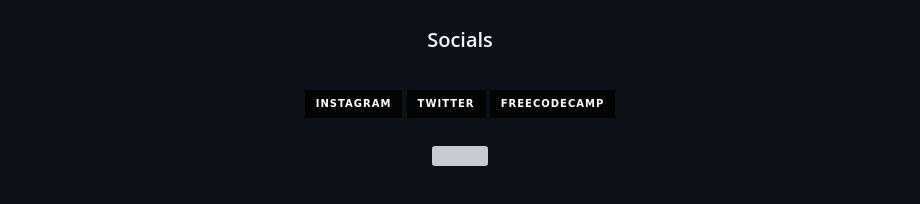
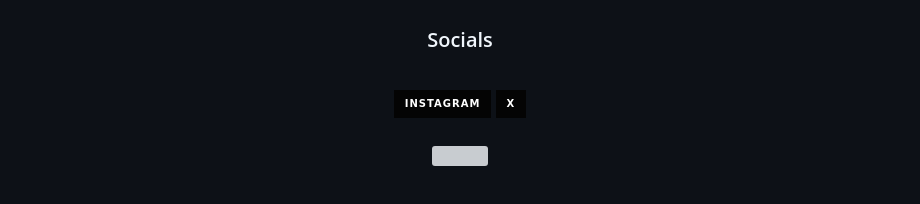
Before and after one commit to bhonde/bhonde, a Markdown page: README.md, the part around the change. Drawn GitHub-style; badges without logos; grey boxes are pictures that could not be loaded.

```diff
--- a/README.md
+++ b/README.md
@@ -112,8 +112,8 @@
 
 <div align="center">
  <a href="https://www.instagram.com/mb.wtf" target="_blank"><img src="https://img.shields.io/static/v1?message=Instagram&logo=instagram&label=&color=040404&logoColor=6cd064&labelColor=&style=for-the-badge" height="28" alt="instagram logo"  /></a>
-  <a href="https://www.x.com/_bhonde" target="_blank"><img src="https://img.shields.io/static/v1?message=Twitter&logo=x&label=&color=040404&logoColor=6cd064&labelColor=&style=for-the-badge" height="28" alt="twitter logo"  /></a>
- <a href="https://www.freecodecamp.org/bhonde" target="_blank"><img src="https://img.shields.io/static/v1?message=FreeCodeCamp&logo=freecodecamp&label=&color=040404&logoColor=6cd064&labelColor=&style=for-the-badge" height="28" alt="FreeCodeCamp"  /></a>
+  <a href="https://www.x.com/_bhonde" target="_blank"><img src="https://img.shields.io/static/v1?message=X&logo=x&label=&color=040404&logoColor=6cd064&labelColor=&style=for-the-badge" height="28" alt="twitter logo"  /></a>
+<!-- <a href="https://www.freecodecamp.org/bhonde" target="_blank"><img src="https://img.shields.io/static/v1?message=FreeCodeCamp&logo=freecodecamp&label=&color=040404&logoColor=6cd064&labelColor=&style=for-the-badge" height="28" alt="FreeCodeCamp"  /></a> -->
 </div>
 
 <br clear="both">
```
